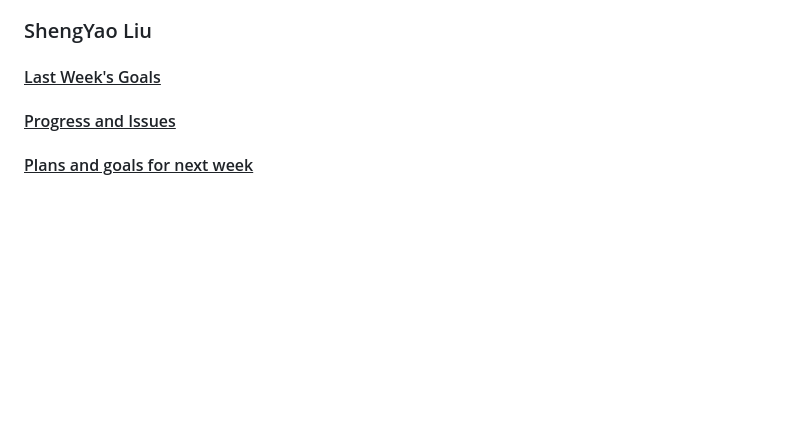
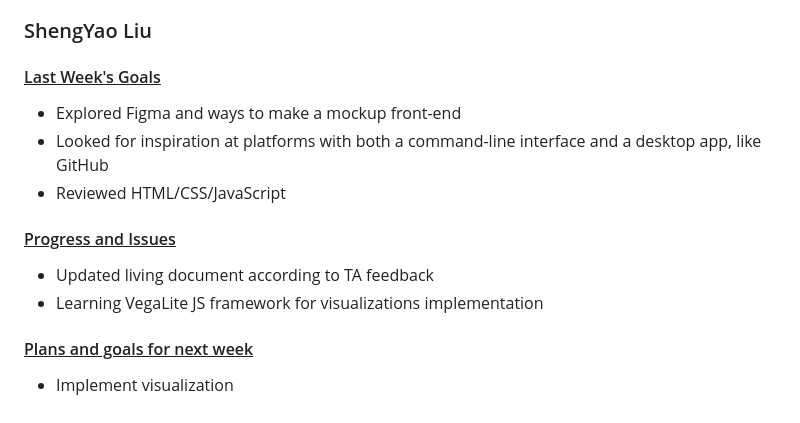
Before and after one commit to vinamra57/gitstory, a Markdown page: reports/20251027.md, the part around the change. GitHub-like rendering; blank space fills up the shorter version.

Commit message:
Update ShengYao Liu's report with recent progress

```diff
--- a/reports/20251027.md
+++ b/reports/20251027.md
@@ -127,6 +127,15 @@ Where I am stuck: I’m not currently stuck anywhere.
 
 #### <u>Last Week's Goals</u>
 
+- Explored Figma and ways to make a mockup front-end
+- Looked for inspiration at platforms with both a command-line interface and a desktop app, like GitHub
+- Reviewed HTML/CSS/JavaScript
+
 #### <u>Progress and Issues</u>
 
+- Updated living document according to TA feedback
+- Learning VegaLite JS framework for visualizations implementation
+
 #### <u>Plans and goals for next week</u>
+
+- Implement visualization
```
